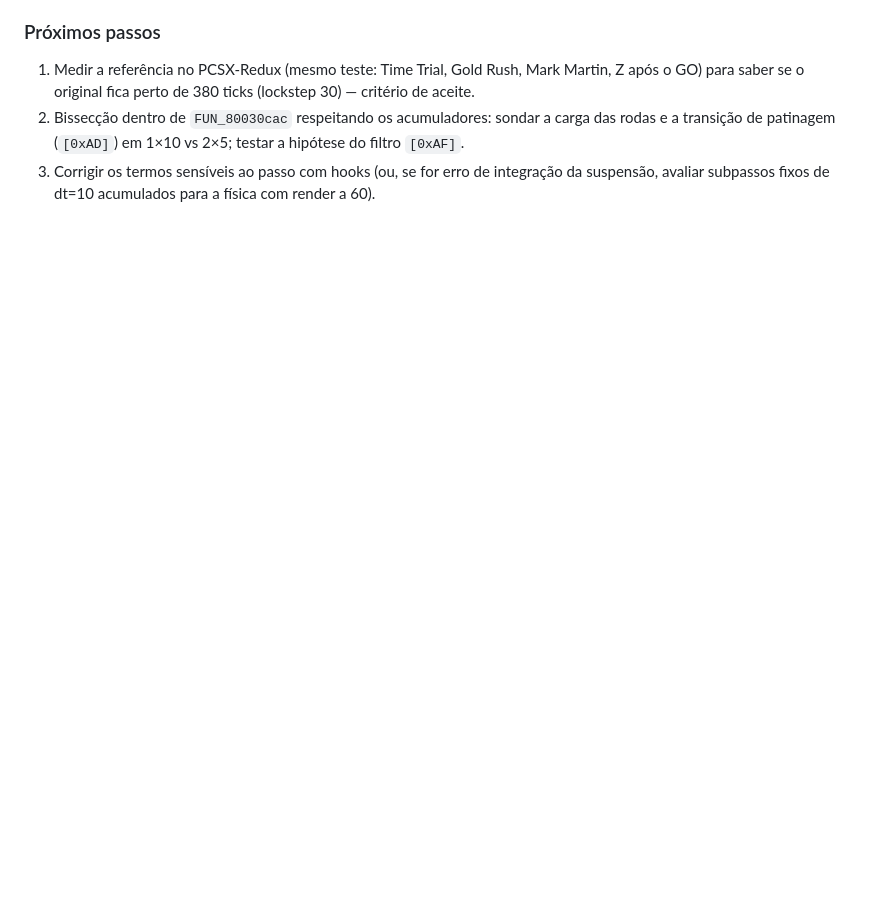
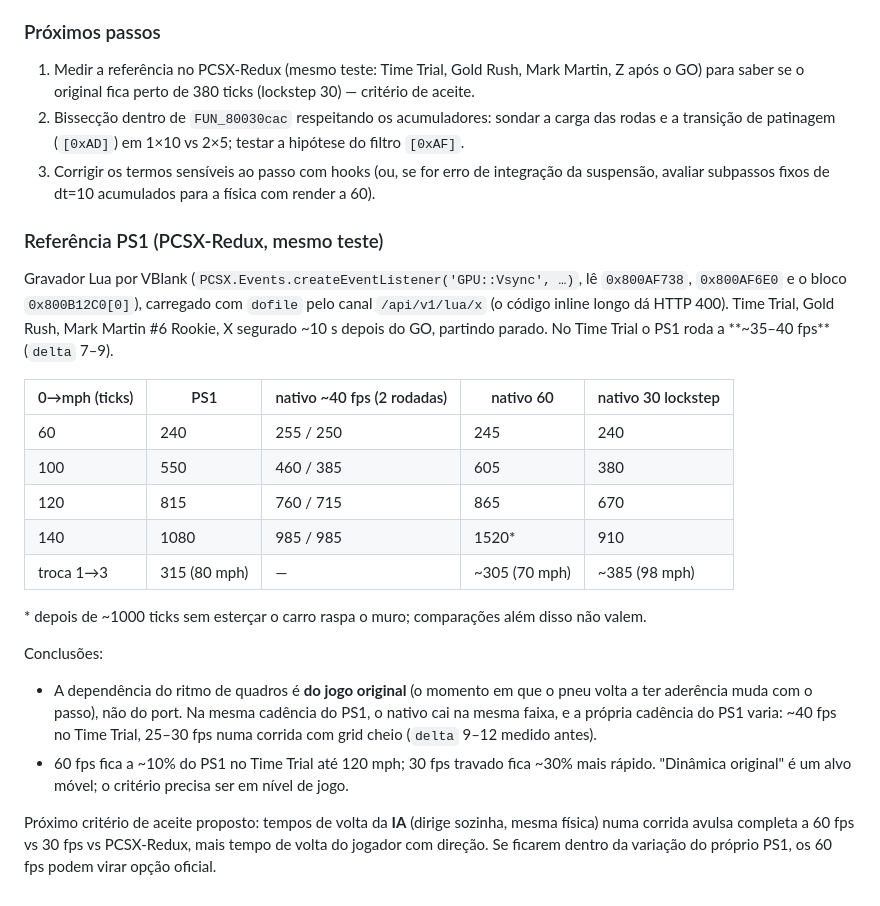
Before and after one commit to andreigor17/nascar-rumble-modsdk, a Markdown page: notes/SESSION_011.md, the part around the change. GitHub-like rendering; blank space fills up the shorter version.

Commit message:
Record PS1 reference for the 60 fps launch comparison
Co-Authored-By: Claude Opus 5.5 <noreply@anthropic.com>

```diff
--- a/notes/SESSION_011.md
+++ b/notes/SESSION_011.md
@@ -654,3 +654,33 @@ diferença está toda dentro de `FUN_80026d3c`/`FUN_80030cac`** (não em entrada
    transição de patinagem (`[0xAD]`) em 1×10 vs 2×5; testar a hipótese do filtro `[0xAF]`.
 3. Corrigir os termos sensíveis ao passo com hooks (ou, se for erro de integração da suspensão,
    avaliar subpassos fixos de dt=10 acumulados para a física com render a 60).
+
+### Referência PS1 (PCSX-Redux, mesmo teste)
+
+Gravador Lua por VBlank (`PCSX.Events.createEventListener('GPU::Vsync', …)`, lê `0x800AF738`,
+`0x800AF6E0` e o bloco `0x800B12C0[0]`), carregado com `dofile` pelo canal `/api/v1/lua/x` (o
+código inline longo dá HTTP 400). Time Trial, Gold Rush, Mark Martin #6 Rookie, X segurado ~10 s
+depois do GO, partindo parado. No Time Trial o PS1 roda a **~35–40 fps** (`delta` 7–9).
+
+| 0→mph (ticks) | PS1 | nativo ~40 fps (2 rodadas) | nativo 60 | nativo 30 lockstep |
+|---|---|---|---|---|
+| 60 | 240 | 255 / 250 | 245 | 240 |
+| 100 | 550 | 460 / 385 | 605 | 380 |
+| 120 | 815 | 760 / 715 | 865 | 670 |
+| 140 | 1080 | 985 / 985 | 1520* | 910 |
+| troca 1→3 | 315 (80 mph) | — | ~305 (70 mph) | ~385 (98 mph) |
+
+\* depois de ~1000 ticks sem esterçar o carro raspa o muro; comparações além disso não valem.
+
+Conclusões:
+
+- A dependência do ritmo de quadros é **do jogo original** (o momento em que o pneu volta a ter
+  aderência muda com o passo), não do port. Na mesma cadência do PS1, o nativo cai na mesma faixa,
+  e a própria cadência do PS1 varia: ~40 fps no Time Trial, 25–30 fps numa corrida com grid cheio
+  (`delta` 9–12 medido antes).
+- 60 fps fica a ~10% do PS1 no Time Trial até 120 mph; 30 fps travado fica ~30% mais rápido.
+  "Dinâmica original" é um alvo móvel; o critério precisa ser em nível de jogo.
+
+Próximo critério de aceite proposto: tempos de volta da **IA** (dirige sozinha, mesma física) numa
+corrida avulsa completa a 60 fps vs 30 fps vs PCSX-Redux, mais tempo de volta do jogador com
+direção. Se ficarem dentro da variação do próprio PS1, os 60 fps podem virar opção oficial.
```
